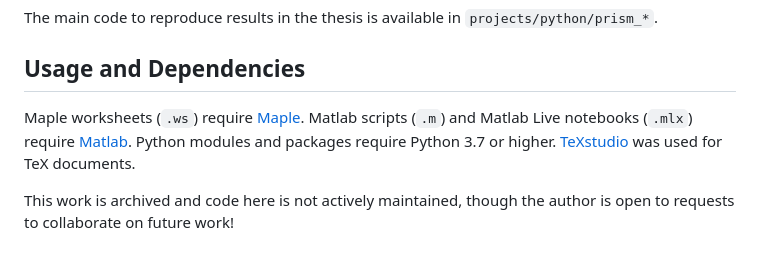
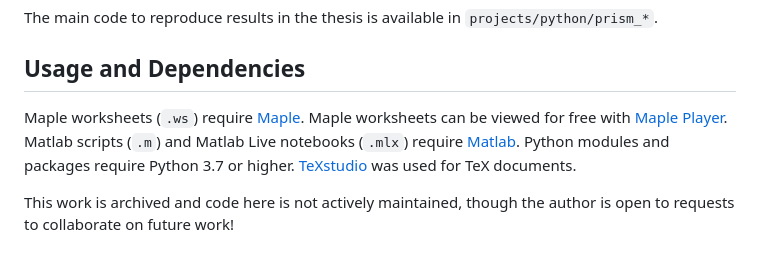
Before and after one commit to mauro-j-sanchirico/graduate-experiments-archive, a Markdown page: README.md, the part around the change. Drawn GitHub-style.

```diff
--- a/README.md
+++ b/README.md
@@ -65,7 +65,7 @@ The main code to reproduce results in the thesis is available in `projects/pytho
 
 ## Usage and Dependencies
 
-Maple worksheets (`.ws`) require [Maple](https://www.maplesoft.com/). Matlab scripts (`.m`) and Matlab Live notebooks (`.mlx`) require [Matlab](https://www.mathworks.com/products/matlab.html). Python modules and packages require Python 3.7 or higher. [TeXstudio](https://www.texstudio.org/) was used for TeX documents.
+Maple worksheets (`.ws`) require [Maple](https://www.maplesoft.com/). Maple worksheets can be viewed for free with [Maple Player](maplesoft.com/products/maple/Mapleplayer/). Matlab scripts (`.m`) and Matlab Live notebooks (`.mlx`) require [Matlab](https://www.mathworks.com/products/matlab.html). Python modules and packages require Python 3.7 or higher. [TeXstudio](https://www.texstudio.org/) was used for TeX documents.
 
 This work is archived and code here is not actively maintained, though the author is open to requests to collaborate on future work!
 
```
